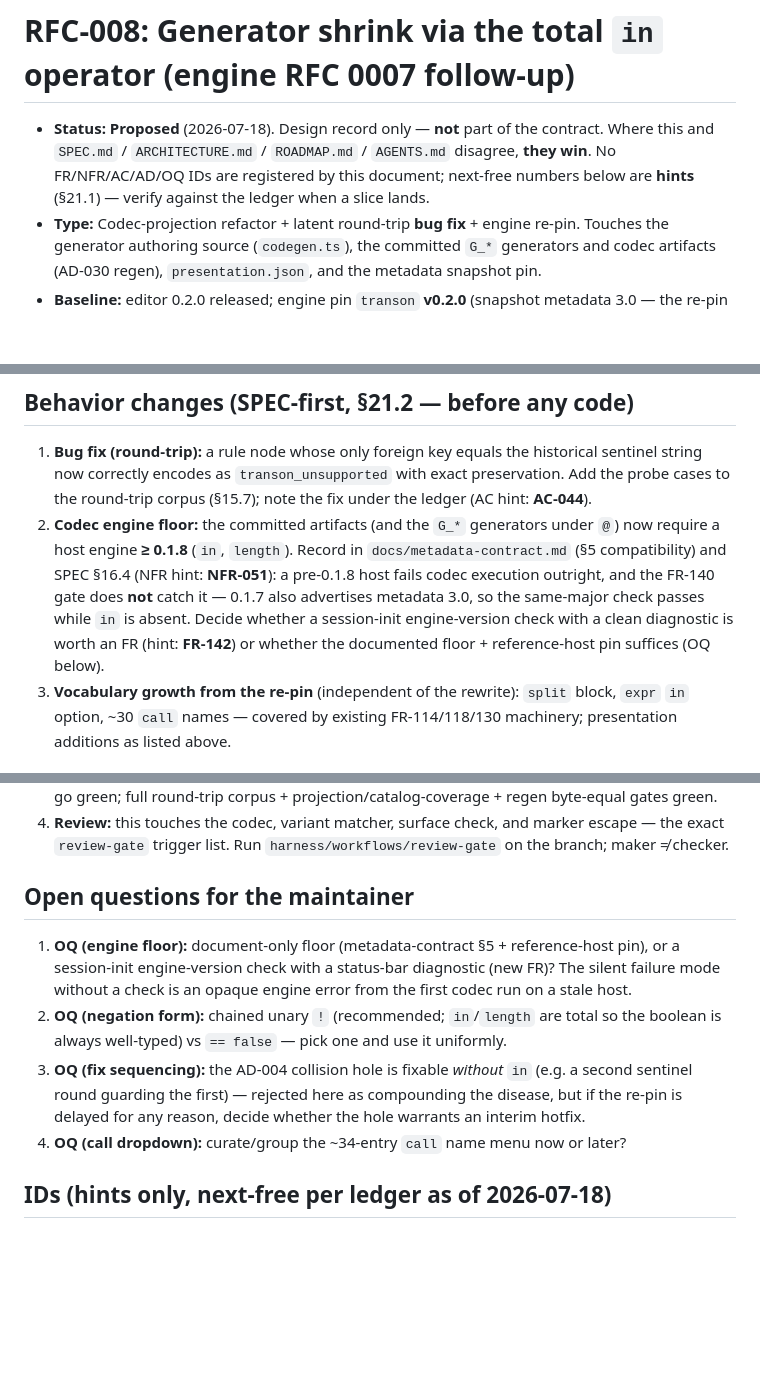
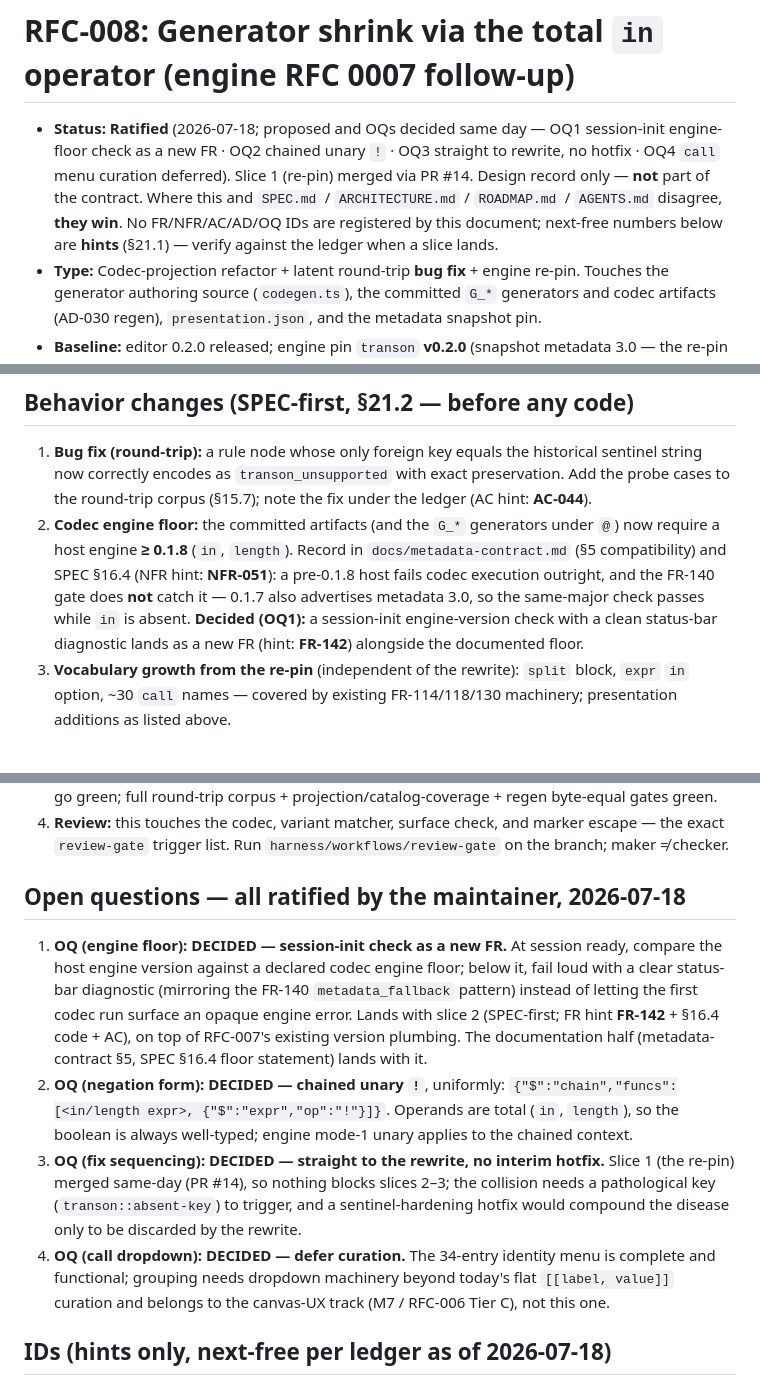
Before and after one commit to transon-org/transon-blockly, a Markdown page: docs/proposals/rfc-008-generator-shrink-via-in.md, 3 parts joined by grey strips. GitHub-like rendering; blank space fills up the shorter version.

Commit message:
RFC-008: ratify all four open questions (docs-only)
OQ1 engine floor -> session-init check as a new FR (hint FR-142) with a clean
status-bar diagnostic, plus the documented floor (metadata-contract 5 / SPEC
16.4); OQ2 negation -> chained unary !; OQ3 sequencing -> straight to the
sentinel->in rewrite, no interim hotfix (slice 1 re-pin already in PR #14);
OQ4 call-name dropdown curation -> deferred to the canvas-UX track (M7 /
RFC-006 Tier C). Handoff next-steps updated to match.

Co-Authored-By: Claude Fable 5 <noreply@anthropic.com>

```diff
--- a/docs/proposals/rfc-008-generator-shrink-via-in.md
+++ b/docs/proposals/rfc-008-generator-shrink-via-in.md
@@ -1,9 +1,11 @@
 # RFC-008: Generator shrink via the total `in` operator (engine RFC 0007 follow-up)
 
-- **Status:** **Proposed** (2026-07-18). Design record only — **not** part of the contract. Where
-  this and `SPEC.md` / `ARCHITECTURE.md` / `ROADMAP.md` / `AGENTS.md` disagree, **they win**. No
-  FR/NFR/AC/AD/OQ IDs are registered by this document; next-free numbers below are **hints**
-  (§21.1) — verify against the ledger when a slice lands.
+- **Status:** **Ratified** (2026-07-18; proposed and OQs decided same day — OQ1 session-init
+  engine-floor check as a new FR · OQ2 chained unary `!` · OQ3 straight to rewrite, no hotfix ·
+  OQ4 `call` menu curation deferred). Slice 1 (re-pin) merged via PR #14. Design record only —
+  **not** part of the contract. Where this and `SPEC.md` / `ARCHITECTURE.md` / `ROADMAP.md` /
+  `AGENTS.md` disagree, **they win**. No FR/NFR/AC/AD/OQ IDs are registered by this document;
+  next-free numbers below are **hints** (§21.1) — verify against the ledger when a slice lands.
 - **Type:** Codec-projection refactor + latent round-trip **bug fix** + engine re-pin. Touches the
   generator authoring source (`codegen.ts`), the committed `G_*` generators and codec artifacts
   (AD-030 regen), `presentation.json`, and the metadata snapshot pin.
@@ -146,9 +148,9 @@ regen commit, gate-verified.
    require a host engine **≥ 0.1.8** (`in`, `length`). Record in `docs/metadata-contract.md`
    (§5 compatibility) and SPEC §16.4 (NFR hint: **NFR-051**): a pre-0.1.8 host fails codec
    execution outright, and the FR-140 gate does **not** catch it — 0.1.7 also advertises
-   metadata 3.0, so the same-major check passes while `in` is absent. Decide whether a
-   session-init engine-version check with a clean diagnostic is worth an FR (hint: **FR-142**)
-   or whether the documented floor + reference-host pin suffices (OQ below).
+   metadata 3.0, so the same-major check passes while `in` is absent. **Decided (OQ1):** a
+   session-init engine-version check with a clean status-bar diagnostic lands as a new FR
+   (hint: **FR-142**) alongside the documented floor.
 3. **Vocabulary growth from the re-pin** (independent of the rewrite): `split` block, `expr`
    `in` option, ~30 `call` names — covered by existing FR-114/118/130 machinery; presentation
    additions as listed above.
@@ -168,17 +170,25 @@ regen commit, gate-verified.
    exact `review-gate` trigger list. Run `harness/workflows/review-gate` on the branch;
    maker ≠ checker.
 
-## Open questions for the maintainer
+## Open questions — **all ratified by the maintainer, 2026-07-18**
 
-1. **OQ (engine floor):** document-only floor (metadata-contract §5 + reference-host pin), or a
-   session-init engine-version check with a status-bar diagnostic (new FR)? The silent failure
-   mode without a check is an opaque engine error from the first codec run on a stale host.
-2. **OQ (negation form):** chained unary `!` (recommended; `in`/`length` are total so the
-   boolean is always well-typed) vs `== false` — pick one and use it uniformly.
-3. **OQ (fix sequencing):** the AD-004 collision hole is fixable *without* `in` (e.g. a
-   second sentinel round guarding the first) — rejected here as compounding the disease, but if
-   the re-pin is delayed for any reason, decide whether the hole warrants an interim hotfix.
-4. **OQ (call dropdown):** curate/group the ~34-entry `call` name menu now or later?
+1. **OQ (engine floor): DECIDED — session-init check as a new FR.** At session ready, compare the
+   host engine version against a declared codec engine floor; below it, fail loud with a clear
+   status-bar diagnostic (mirroring the FR-140 `metadata_fallback` pattern) instead of letting the
+   first codec run surface an opaque engine error. Lands with slice 2 (SPEC-first; FR hint
+   **FR-142** + §16.4 code + AC), on top of RFC-007's existing version plumbing. The
+   documentation half (metadata-contract §5, SPEC §16.4 floor statement) lands with it.
+2. **OQ (negation form): DECIDED — chained unary `!`**, uniformly:
+   `{"$":"chain","funcs":[<in/length expr>, {"$":"expr","op":"!"}]}`. Operands are total (`in`,
+   `length`), so the boolean is always well-typed; engine mode-1 unary applies to the chained
+   context.
+3. **OQ (fix sequencing): DECIDED — straight to the rewrite, no interim hotfix.** Slice 1 (the
+   re-pin) merged same-day (PR #14), so nothing blocks slices 2–3; the collision needs a
+   pathological key (`transon::absent-key`) to trigger, and a sentinel-hardening hotfix would
+   compound the disease only to be discarded by the rewrite.
+4. **OQ (call dropdown): DECIDED — defer curation.** The 34-entry identity menu is complete and
+   functional; grouping needs dropdown machinery beyond today's flat `[[label, value]]` curation
+   and belongs to the canvas-UX track (M7 / RFC-006 Tier C), not this one.
 
 ## IDs (hints only, next-free per ledger as of 2026-07-18)
 
```
Also changed, not shown: docs/current-state.md (+10 -7 lines).
